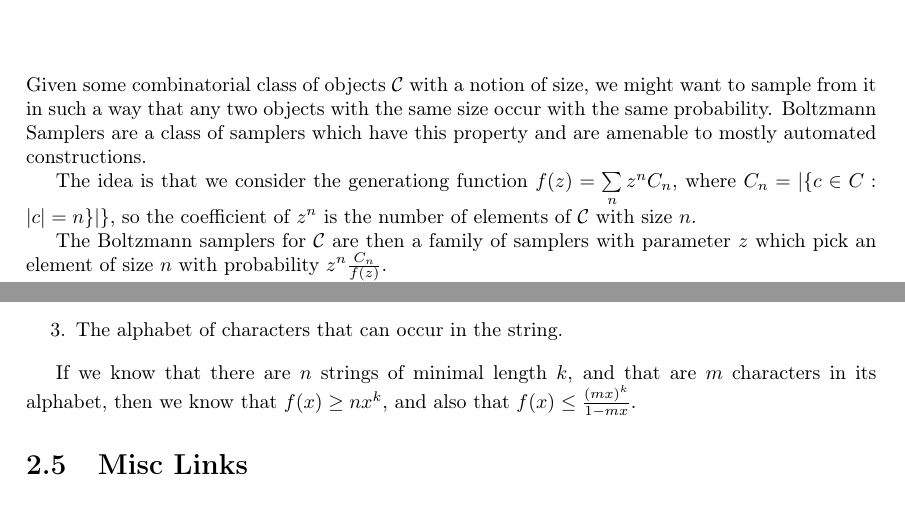
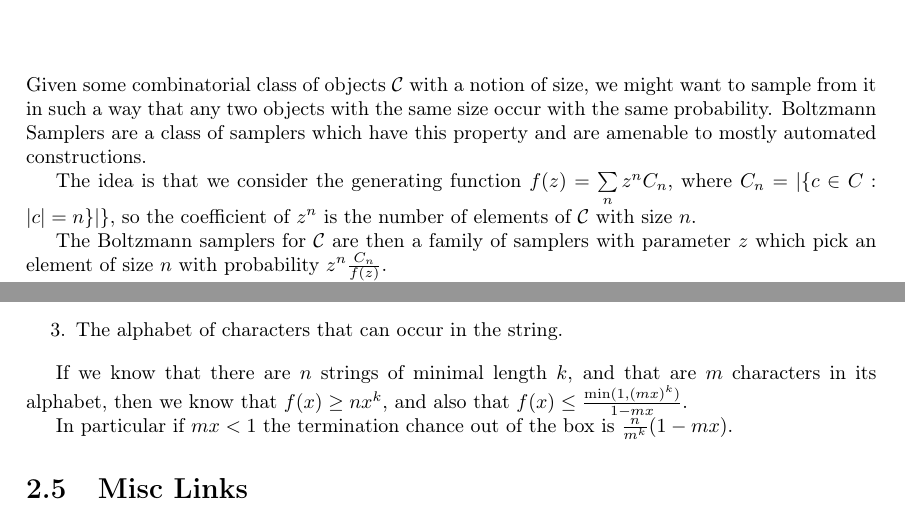
Before and after one commit to DRMacIver/research-notebook, a LaTeX thesis (notes.tex, which reads chapters/boltzmann-sampling.tex): two parts of pages 6 and 11 of 48, joined at a grey line, cut so that both start at the same text. Compiled offline with pdfLaTeX.

Commit message:
Note about termination chance

```diff
--- a/chapters/boltzmann-sampling.tex
+++ b/chapters/boltzmann-sampling.tex
@@ -4,7 +4,7 @@ Given some combinatorial class of objects \(\mathcal{C}\) with a notion of size,
 we might want to sample from it in such a way that any two objects with the same size occur with the same probability.
 Boltzmann Samplers are a class of samplers which have this property and are amenable to mostly automated constructions.
 
-The idea is that we consider the generationg function \(f(z) = \sum\limits_n z^n C_n\),
+The idea is that we consider the generating function \(f(z) = \sum\limits_n z^n C_n\),
 where \(C_n =  |\{c \in C: |c| = n\}|\}\),
 so the coefficient of \(z^n\) is the number of elements of \(\mathcal{C}\) with size \(n\).
 
@@ -394,7 +394,9 @@ We can easily calculate for every context free language (starting from alternati
 If we know that there are \(n\) strings of minimal length \(k\),
 and that are \(m\) characters in its alphabet,
 then we know that \(f(x) \geq n x^k\),
-and also that \(f(x) \leq \frac{{(mx)}^k}{1 - m x}\).
+and also that \(f(x) \leq \frac{\min(1, {(mx)}^k)}{1 - m x}\).
+
+In particular if \(mx < 1\) the termination chance out of the box is \(\frac{n}{m^k} (1 - mx)\).
 
 \section{Misc Links}
 
```
